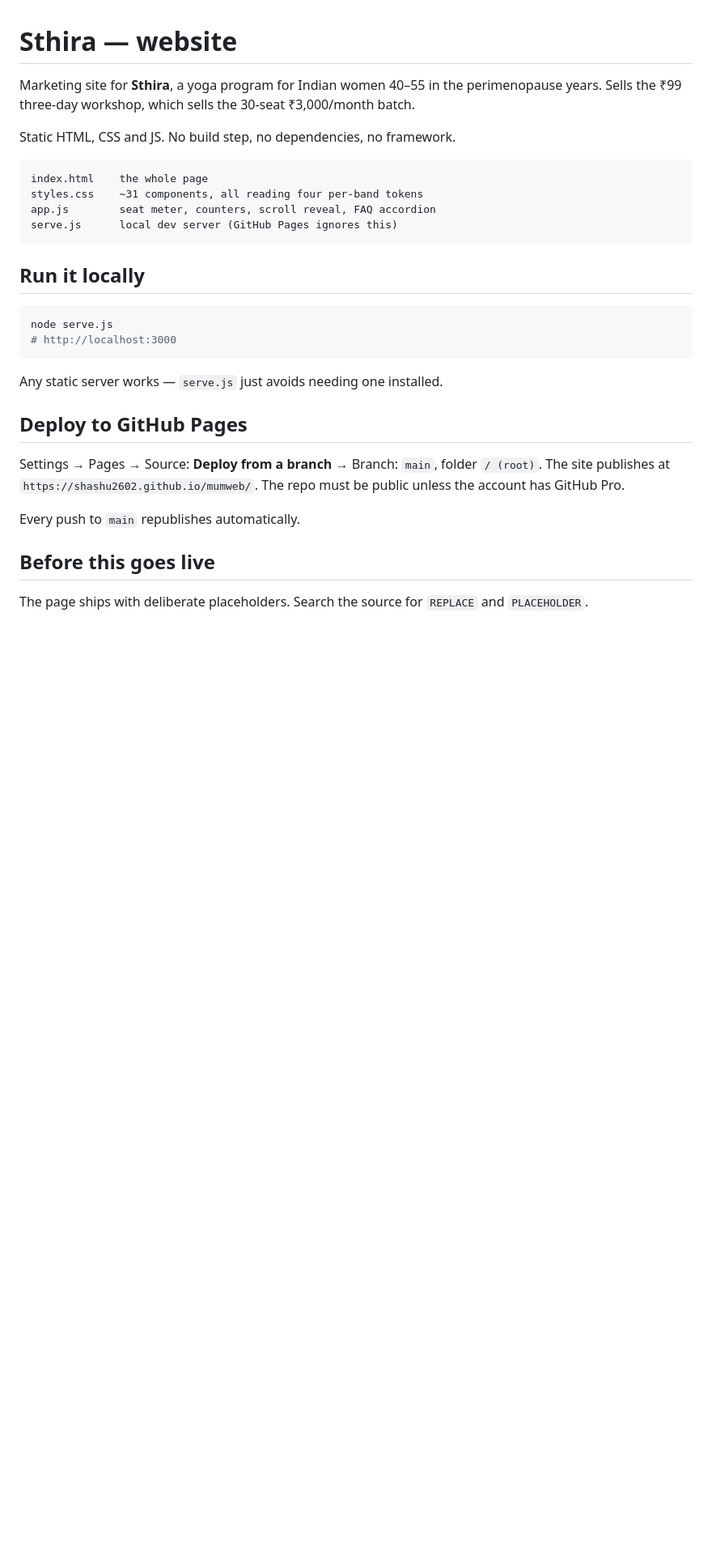
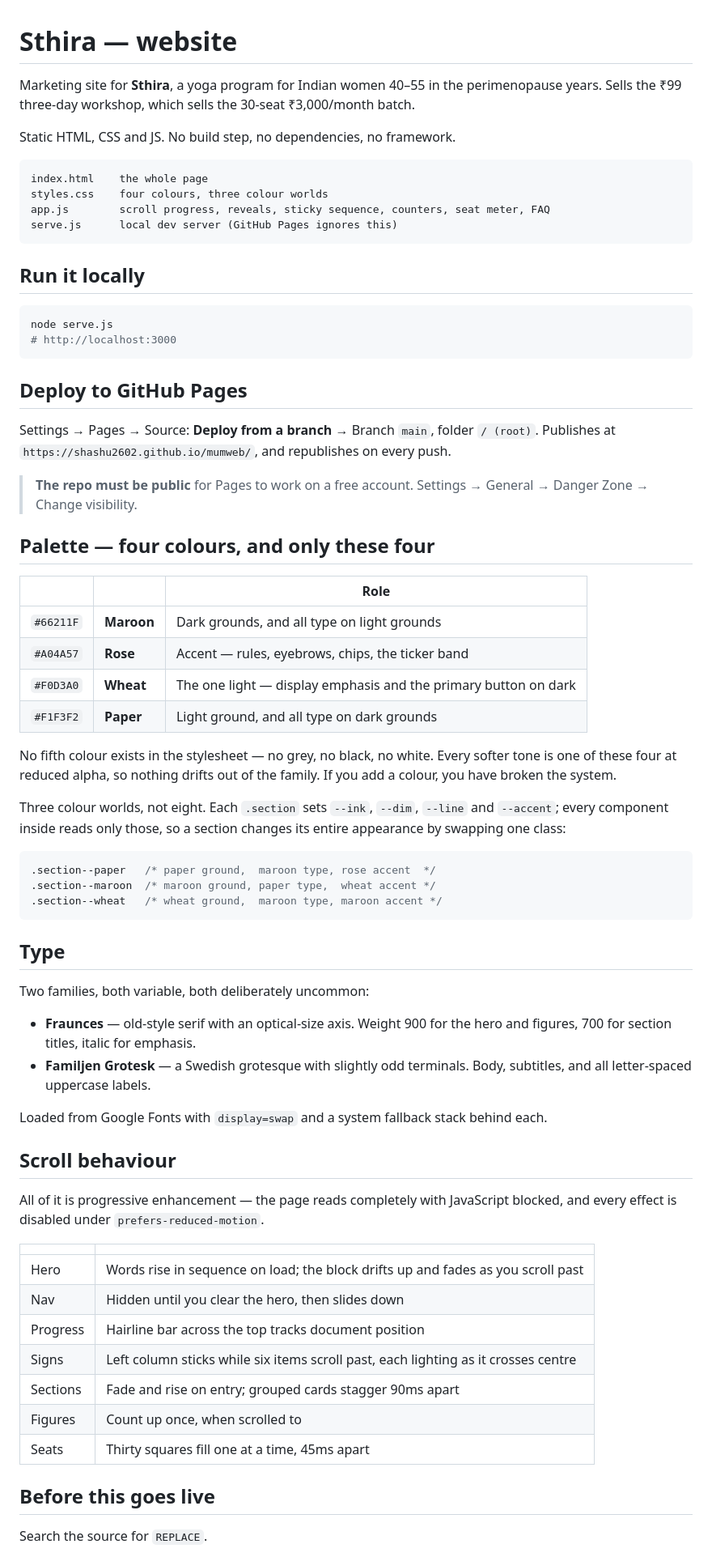
Before and after one commit to Shashu2602/auyoga, a Markdown page: README.md, the part around one of its changes. Shown at 81% size. Rendered like a GitHub page; blank space fills up the shorter version.

Commit message:
Update README for the four-colour system and scroll behaviour
Co-Authored-By: Claude Opus 5 <noreply@anthropic.com>

````diff
--- a/README.md
+++ b/README.md
@@ -7,8 +7,8 @@ Static HTML, CSS and JS. No build step, no dependencies, no framework.
 
 ```
 index.html    the whole page
-styles.css    ~31 components, all reading four per-band tokens
-app.js        seat meter, counters, scroll reveal, FAQ accordion
+styles.css    four colours, three colour worlds
+app.js        scroll progress, reveals, sticky sequence, counters, seat meter, FAQ
 serve.js      local dev server (GitHub Pages ignores this)
 ```
 
@@ -19,18 +19,64 @@ node serve.js
 # http://localhost:3000
 ```
 
-Any static server works — `serve.js` just avoids needing one installed.
-
 ## Deploy to GitHub Pages
 
-Settings → Pages → Source: **Deploy from a branch** → Branch: `main`, folder `/ (root)`.
-The site publishes at `https://shashu2602.github.io/mumweb/`. The repo must be public
-unless the account has GitHub Pro.
+Settings → Pages → Source: **Deploy from a branch** → Branch `main`, folder `/ (root)`.
+Publishes at `https://shashu2602.github.io/mumweb/`, and republishes on every push.
 
-Every push to `main` republishes automatically.
+> **The repo must be public** for Pages to work on a free account.
+> Settings → General → Danger Zone → Change visibility.
+
+## Palette — four colours, and only these four
+
+| | | Role |
+|---|---|---|
+| `#66211F` | **Maroon** | Dark grounds, and all type on light grounds |
+| `#A04A57` | **Rose** | Accent — rules, eyebrows, chips, the ticker band |
+| `#F0D3A0` | **Wheat** | The one light — display emphasis and the primary button on dark |
+| `#F1F3F2` | **Paper** | Light ground, and all type on dark grounds |
+
+No fifth colour exists in the stylesheet — no grey, no black, no white. Every softer tone
+is one of these four at reduced alpha, so nothing drifts out of the family. If you add a
+colour, you have broken the system.
+
+Three colour worlds, not eight. Each `.section` sets `--ink`, `--dim`, `--line` and
+`--accent`; every component inside reads only those, so a section changes its entire
+appearance by swapping one class:
+
+```css
+.section--paper   /* paper ground,  maroon type, rose accent  */
+.section--maroon  /* maroon ground, paper type,  wheat accent */
+.section--wheat   /* wheat ground,  maroon type, maroon accent */
+```
+
+## Type
+
+Two families, both variable, both deliberately uncommon:
+
+- **Fraunces** — old-style serif with an optical-size axis. Weight 900 for the hero and
+  figures, 700 for section titles, italic for emphasis.
+- **Familjen Grotesk** — a Swedish grotesque with slightly odd terminals. Body, subtitles,
+  and all letter-spaced uppercase labels.
+
+Loaded from Google Fonts with `display=swap` and a system fallback stack behind each.
+
+## Scroll behaviour
+
+All of it is progressive enhancement — the page reads completely with JavaScript blocked,
+and every effect is disabled under `prefers-reduced-motion`.
+
+| | |
+|---|---|
+| Hero | Words rise in sequence on load; the block drifts up and fades as you scroll past |
+| Nav | Hidden until you clear the hero, then slides down |
+| Progress | Hairline bar across the top tracks document position |
+| Signs | Left column sticks while six items scroll past, each lighting as it crosses centre |
+| Sections | Fade and rise on entry; grouped cards stagger 90ms apart |
+| Figures | Count up once, when scrolled to |
+| Seats | Thirty squares fill one at a time, 45ms apart |
 
 ## Before this goes live
 
-The page ships with deliberate placeholders. Search the source for `REPLACE` and
-`PLACEHOLDER`.
+Search the source for `REPLACE`.
 
````
Also changed, not shown: other parts of README.md (+16 -33 lines).
